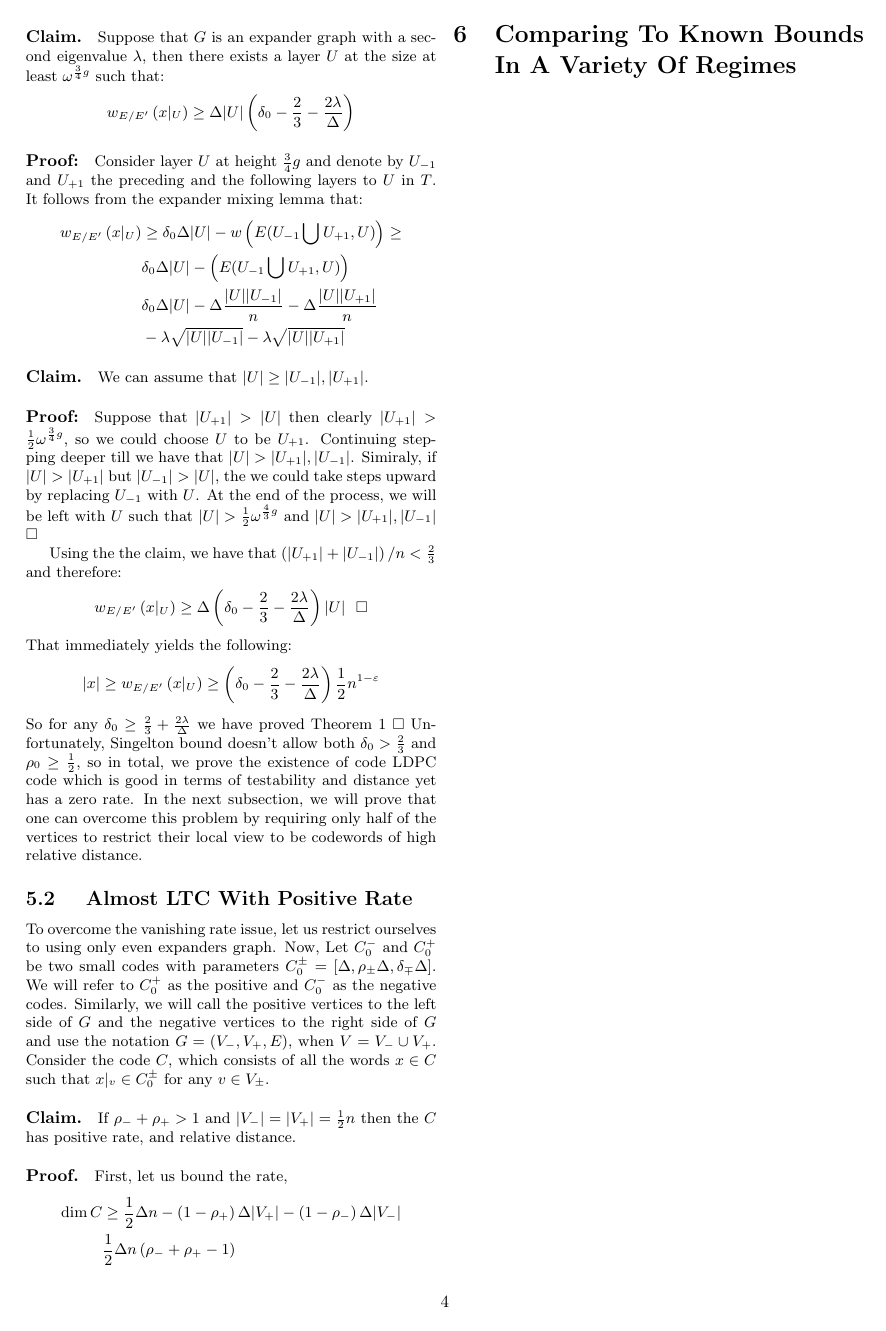
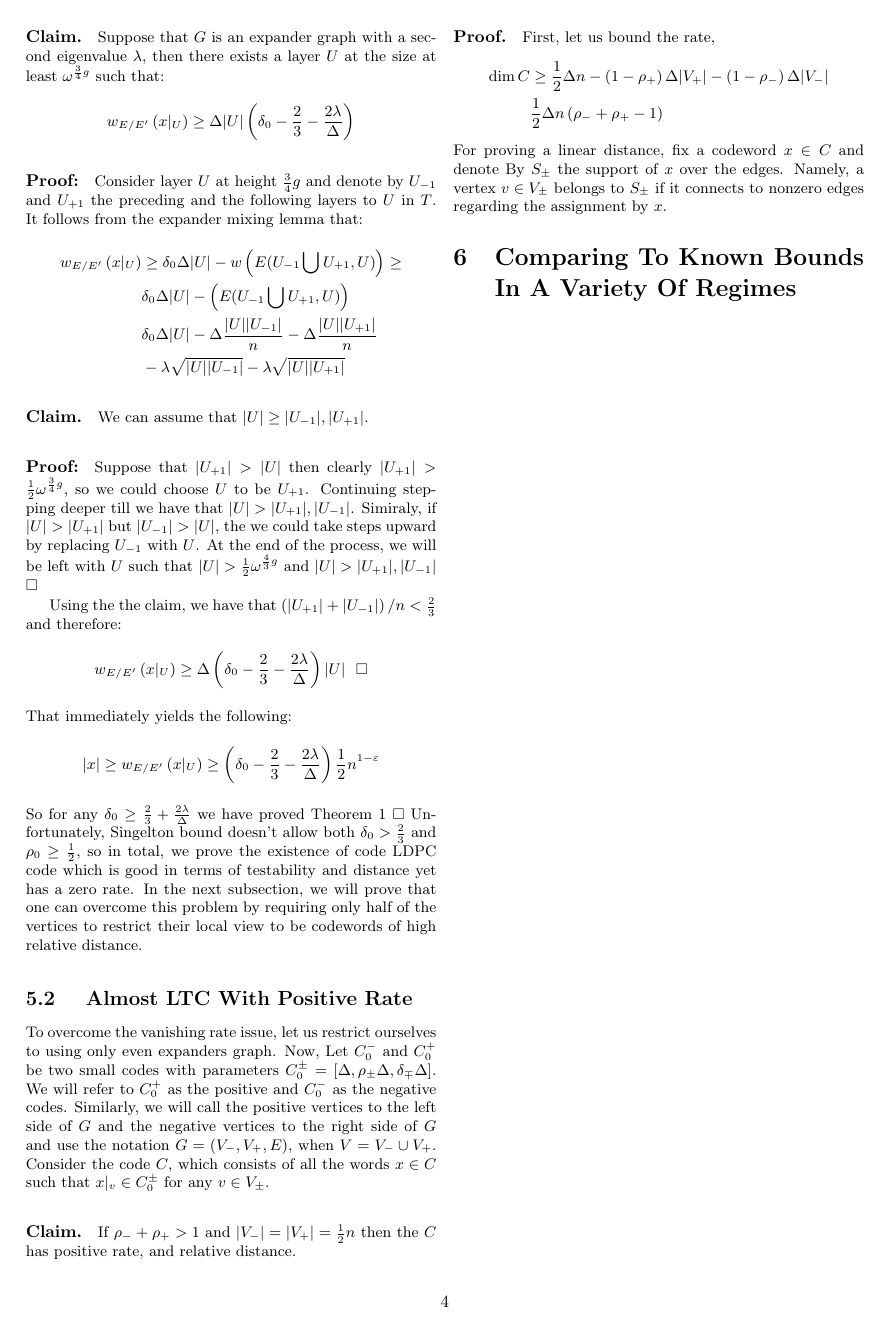
Before and after one commit to dudupo/Academic, a LaTeX document (projects/NLTES_project/ldpc_ltc.tex): page 4 of 4. Compiled offline with pdfLaTeX.

Commit message:
compiling -Tue Oct 25 07:40:43 PM IDT 2022

```diff
--- a/projects/NLTES_project/ldpc_ltc.tex
+++ b/projects/NLTES_project/ldpc_ltc.tex
@@ -235,6 +235,7 @@ Consider the code $C$, which consists of all the words $x\in C$ such that $x|_{v
     & \frac{1}{2}\Delta n \left( \rho_{-} + \rho_{+}  - 1  \right)
   \end{split}
 \end{equation*}
+For proving a linear distance, fix a codeword $x \in C$ and denote By $S_{\pm}$ the support of $x$ over the edges. Namely, a vertex $v\in V_{\pm}$ belongs to $S_{\pm}$ if it connects to nonzero edges regarding the assignment by $x$.
   \section{Comparing To Known Bounds In A Variety Of Regimes}
   \printbibliography
 \end{multicols*}
```
Also changed, not shown: projects/pdfs/ldpc_ltc.pdf.
